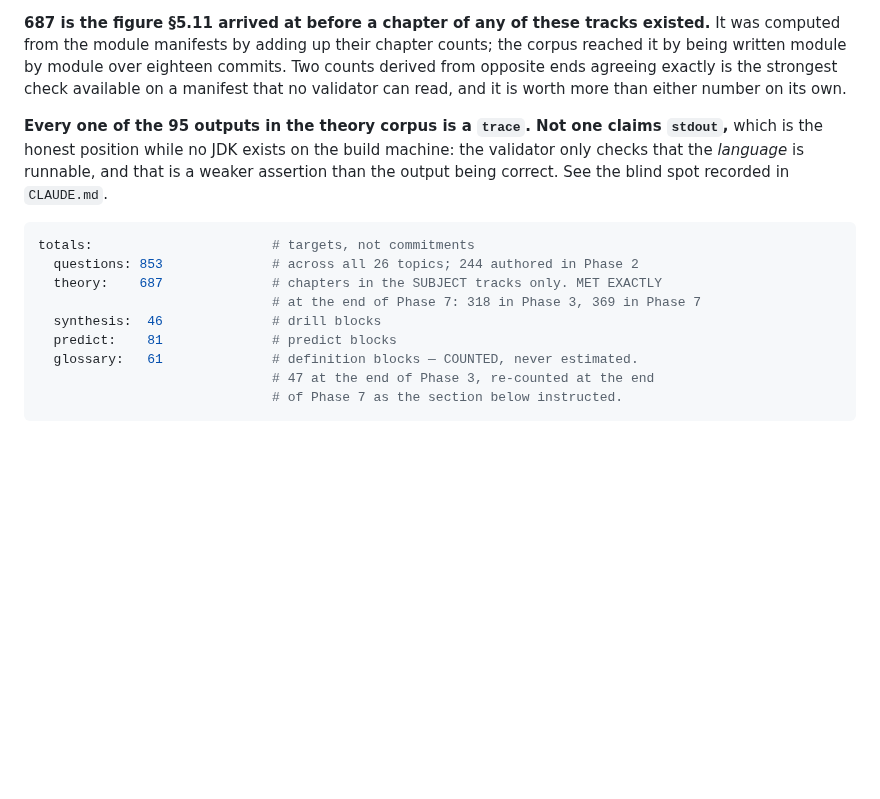
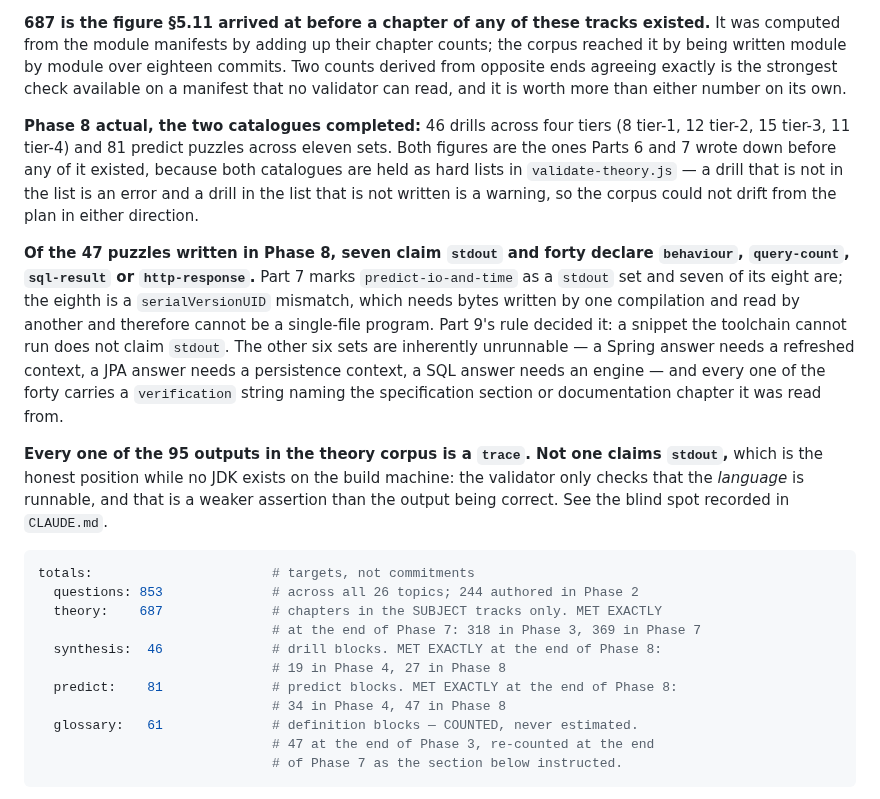
Before and after one commit to skystone1000/SpringDeck, a Markdown page: docs/SPRINGDECK-PLAN.md, the part around the change. Rendered like a GitHub page; blank space fills up the shorter version.

```diff
--- a/docs/SPRINGDECK-PLAN.md
+++ b/docs/SPRINGDECK-PLAN.md
@@ -715,6 +715,25 @@ commits. Two counts derived from opposite ends agreeing exactly is the
 strongest check available on a manifest that no validator can read, and it is
 worth more than either number on its own.
 
+**Phase 8 actual, the two catalogues completed:** 46 drills across four tiers
+(8 tier-1, 12 tier-2, 15 tier-3, 11 tier-4) and 81 predict puzzles across
+eleven sets. Both figures are the ones Parts 6 and 7 wrote down before any of
+it existed, because both catalogues are held as hard lists in
+`validate-theory.js` — a drill that is not in the list is an error and a drill
+in the list that is not written is a warning, so the corpus could not drift
+from the plan in either direction.
+
+**Of the 47 puzzles written in Phase 8, seven claim `stdout` and forty declare
+`behaviour`, `query-count`, `sql-result` or `http-response`.** Part 7 marks
+`predict-io-and-time` as a `stdout` set and seven of its eight are; the eighth
+is a `serialVersionUID` mismatch, which needs bytes written by one compilation
+and read by another and therefore cannot be a single-file program. Part 9's
+rule decided it: a snippet the toolchain cannot run does not claim `stdout`.
+The other six sets are inherently unrunnable — a Spring answer needs a
+refreshed context, a JPA answer needs a persistence context, a SQL answer
+needs an engine — and every one of the forty carries a `verification` string
+naming the specification section or documentation chapter it was read from.
+
 **Every one of the 95 outputs in the theory corpus is a `trace`. Not one claims
 `stdout`,** which is the honest position while no JDK exists on the build
 machine: the validator only checks that the *language* is runnable, and that is
@@ -726,8 +745,10 @@ totals:                       # targets, not commitments
   questions: 853              # across all 26 topics; 244 authored in Phase 2
   theory:    687              # chapters in the SUBJECT tracks only. MET EXACTLY
                               # at the end of Phase 7: 318 in Phase 3, 369 in Phase 7
-  synthesis:  46              # drill blocks
-  predict:    81              # predict blocks
+  synthesis:  46              # drill blocks. MET EXACTLY at the end of Phase 8:
+                              # 19 in Phase 4, 27 in Phase 8
+  predict:    81              # predict blocks. MET EXACTLY at the end of Phase 8:
+                              # 34 in Phase 4, 47 in Phase 8
   glossary:   61              # definition blocks — COUNTED, never estimated.
                               # 47 at the end of Phase 3, re-counted at the end
                               # of Phase 7 as the section below instructed.
```
Also changed, not shown: README.md (+44 -13 lines).
